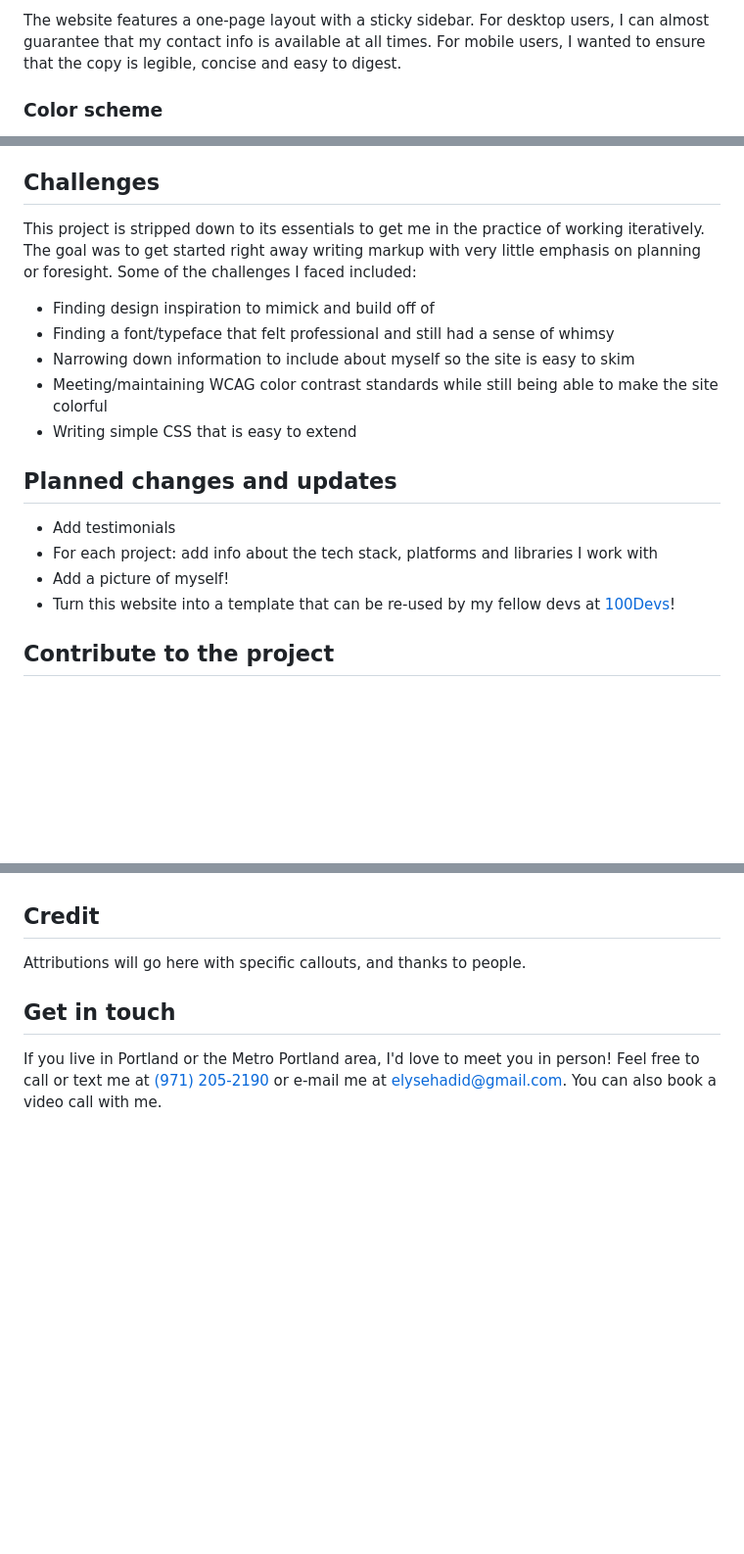
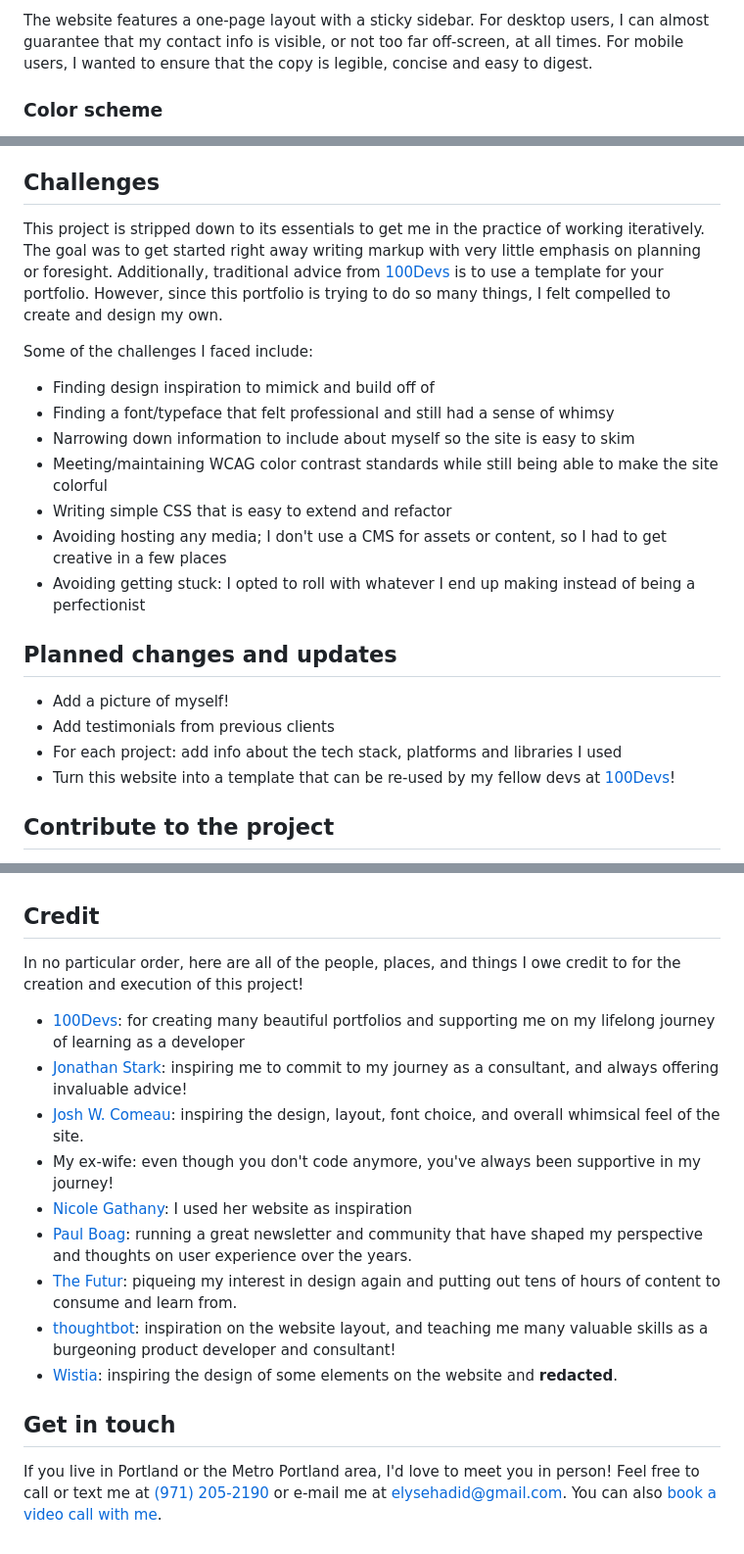
Before and after one commit to elysehadid/elysehadid.github.io, a Markdown page: README.md, 3 parts joined by grey strips. Shown at 98% size. GitHub-like rendering; blank space fills up the shorter version.

Commit message:
Add attribution with links

```diff
--- a/README.md
+++ b/README.md
@@ -20,5 +20,5 @@ The design of the page was inspired by Josh Comeua, Wistia, and my friend Nicole
 
-The website features a one-page layout with a sticky sidebar. For desktop users, I can almost guarantee that my contact info is available at all times. For mobile users, I wanted to ensure that the copy is legible, concise and easy to digest.
+The website features a one-page layout with a sticky sidebar. For desktop users, I can almost guarantee that my contact info is visible, or not too far off-screen, at all times. For mobile users, I wanted to ensure that the copy is legible, concise and easy to digest.
 
 ### Color scheme
 
@@ -43,19 +43,23 @@ Ideally, this information addresses any objections that people may have about wo
 
 ## Challenges
 
-This project is stripped down to its essentials to get me in the practice of working iteratively. The goal was to get started right away writing markup with very little emphasis on planning or foresight. Some of the challenges I faced included:
+This project is stripped down to its essentials to get me in the practice of working iteratively. The goal was to get started right away writing markup with very little emphasis on planning or foresight. Additionally, traditional advice from [100Devs](https://leonnoel.com/100devs/) is to use a template for your portfolio. However, since this portfolio is trying to do so many things, I felt compelled to create and design my own.
+
+Some of the challenges I faced include:
 
 - Finding design inspiration to mimick and build off of
 - Finding a font/typeface that felt professional and still had a sense of whimsy
 - Narrowing down information to include about myself so the site is easy to skim
 - Meeting/maintaining WCAG color contrast standards while still being able to make the site colorful
-- Writing simple CSS that is easy to extend
+- Writing simple CSS that is easy to extend and refactor
+- Avoiding hosting any media; I don't use a CMS for assets or content, so I had to get creative in a few places
+- Avoiding getting stuck: I opted to roll with whatever I end up making instead of being a perfectionist
 
 ## Planned changes and updates
 
-- Add testimonials
-- For each project: add info about the tech stack, platforms and libraries I work with
 - Add a picture of myself!
+- Add testimonials from previous clients
+- For each project: add info about the tech stack, platforms and libraries I used
 - Turn this website into a template that can be re-used by my fellow devs at [100Devs](https://leonnoel.com/100devs/)!
 
 ## Contribute to the project
@@ -69,8 +73,18 @@ This project is a work-in-progress and I'm always seeking feedback. Feel free to
 
 ## Credit
 
-Attributions will go here with specific callouts, and thanks to people.
+In no particular order, here are all of the people, places, and things I owe credit to for the creation and execution of this project!
+
+- [100Devs](https://leonnoel.com/100devs/): for creating many beautiful portfolios and supporting me on my lifelong journey of learning as a developer
+- [Jonathan Stark](https://jonathanstark.com/): inspiring me to commit to my journey as a consultant, and always offering invaluable advice!
+- [Josh W. Comeau](https://www.joshwcomeau.com/): inspiring the design, layout, font choice, and overall whimsical feel of the site.
+- My ex-wife: even though you don't code anymore, you've always been supportive in my journey!
+- [Nicole Gathany](https://nicolegathany.com/): I used her website as inspiration
+- [Paul Boag](https://boagworld.com/): running a great newsletter and community that have shaped my perspective and thoughts on user experience over the years.
+- [The Futur](https://www.youtube.com/channel/UC-b3c7kxa5vU-bnmaROgvog): piqueing my interest in design again and putting out tens of hours of content to consume and learn from.
+- [thoughtbot](https://thoughtbot.com/): inspiration on the website layout, and teaching me many valuable skills as a burgeoning product developer and consultant!
+- [Wistia](https://wistia.com/): inspiring the design of some elements on the website and **redacted**.
 
 ## Get in touch
 
-If you live in Portland or the Metro Portland area, I'd love to meet you in person! Feel free to call or text me at [(971) 205-2190](tel:9712052190) or e-mail me at [elysehadid@gmail.com](mailto:elysehadid@gmail.com). You can also book a video call with me.
+If you live in Portland or the Metro Portland area, I'd love to meet you in person! Feel free to call or text me at [(971) 205-2190](tel:9712052190) or e-mail me at [elysehadid@gmail.com](mailto:elysehadid@gmail.com). You can also [book a video call with me](https://calendly.com/elysehadid/coffeechat).
```
Also changed, not shown: other parts of README.md (+1 -1 lines).
